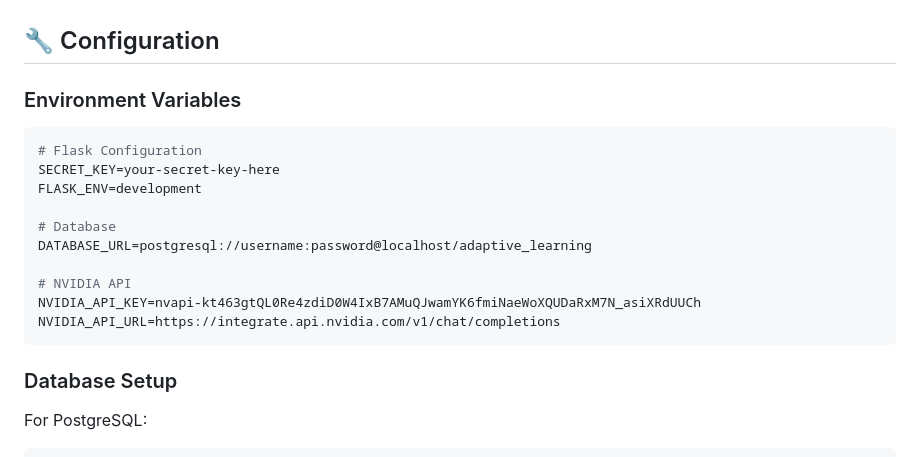
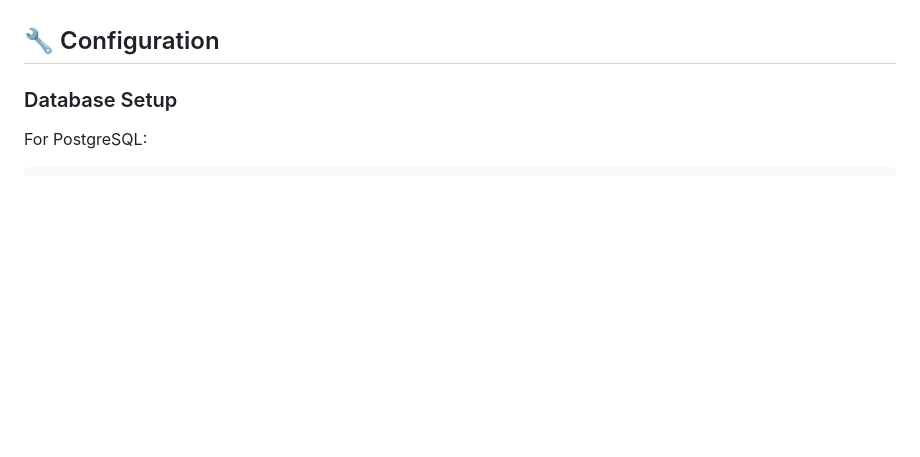
Before and after one commit to asinghal786/Adaptive_Learning_Platform, a Markdown page: adaptive-learning-platform/README.md, the part around the change. Rendered like a GitHub page; blank space fills up the shorter version.

````diff
--- a/adaptive-learning-platform/README.md
+++ b/adaptive-learning-platform/README.md
@@ -133,21 +133,6 @@ elif score > 80%: increase_difficulty()
 - **Pro**: Scalable Architecture → Security → Cloud Data → Real-time Analytics → Enterprise Infrastructure
 
 ## 🔧 Configuration
-
-### Environment Variables
-
-```bash
-# Flask Configuration
-SECRET_KEY=your-secret-key-here
-FLASK_ENV=development
-
-# Database
-DATABASE_URL=postgresql://username:password@localhost/adaptive_learning
-
-# NVIDIA API
-NVIDIA_API_KEY=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
-NVIDIA_API_URL=https://integrate.api.nvidia.com/v1/chat/completions
-```
 
 ### Database Setup
 
````
